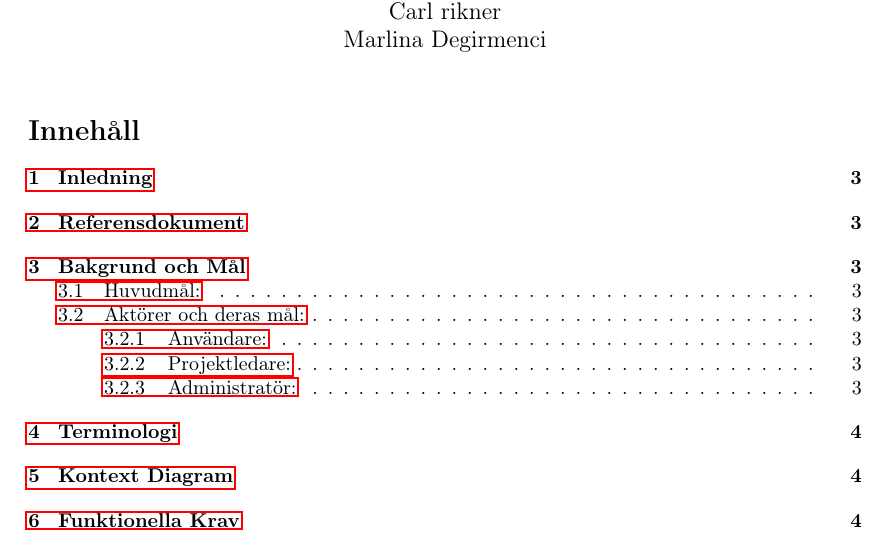
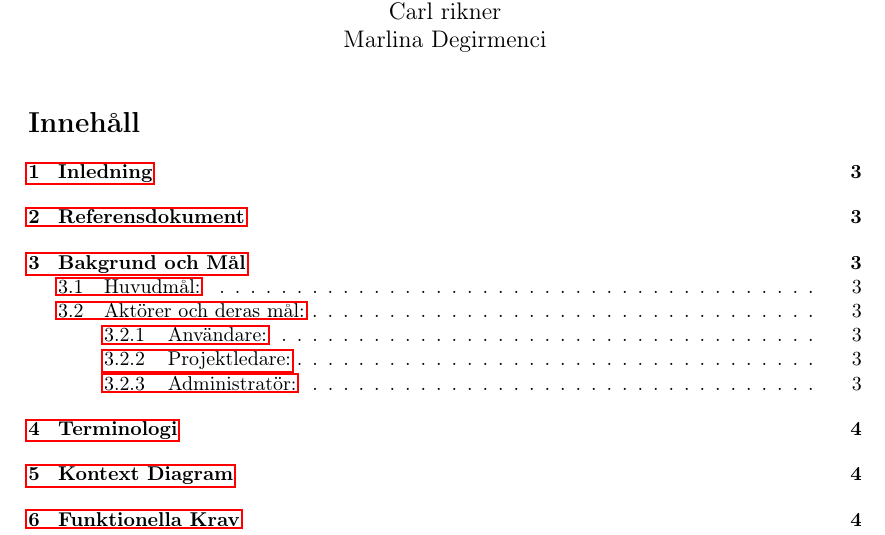
Before and after one commit to Nochem/ETSF20_Grupp2_Document_Library, a LaTeX document (SRS.tex): part of page 1 of 6, cut so that both start at the same text. Compiled offline with pdfLaTeX.

Commit message:
Update SRS.tex

```diff
--- a/SRS.tex
+++ b/SRS.tex
@@ -7,6 +7,8 @@
 \usepackage[parfill]{parskip}
 \setlength{\oddsidemargin}{5mm}		% Remove 'twosided' indentation
 \setlength{\evensidemargin}{5mm}
+\setlength{\parindent}{1mm}
+\setlength{\parskip}{1mm}
 %%
 % --------------------------------------------------------------------
 % Encoding and Language Settings
```
